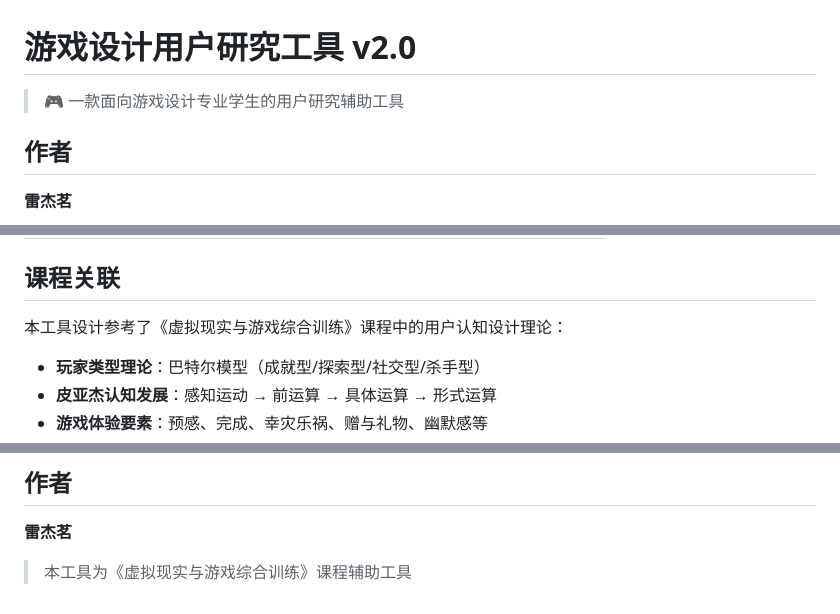
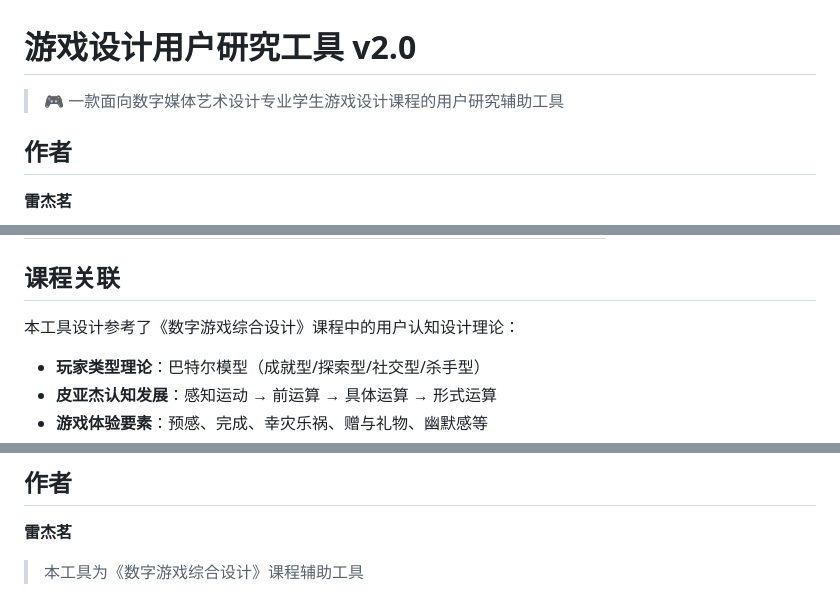
Before and after one commit to leijieming/game-user-research-tool, a Markdown page: README.md, 3 parts joined by grey strips. GitHub-like rendering.

Commit message:
newreport

```diff
--- a/README.md
+++ b/README.md
@@ -1,6 +1,6 @@
 # 游戏设计用户研究工具 v2.0
 
-> 🎮 一款面向游戏设计专业学生的用户研究辅助工具
+> 🎮 一款面向数字媒体艺术设计专业学生游戏设计课程的用户研究辅助工具
 
 ## 作者
 
@@ -20,7 +20,7 @@
 
 ## 课程关联
 
-本工具设计参考了《虚拟现实与游戏综合训练》课程中的用户认知设计理论：
+本工具设计参考了《数字游戏综合设计》课程中的用户认知设计理论：
 
 - **玩家类型理论**：巴特尔模型（成就型/探索型/社交型/杀手型）
 - **皮亚杰认知发展**：感知运动 → 前运算 → 具体运算 → 形式运算
@@ -132,4 +132,4 @@ MIT License
 
 **雷杰茗**
 
-> 本工具为《虚拟现实与游戏综合训练》课程辅助工具
+> 本工具为《数字游戏综合设计》课程辅助工具
```
